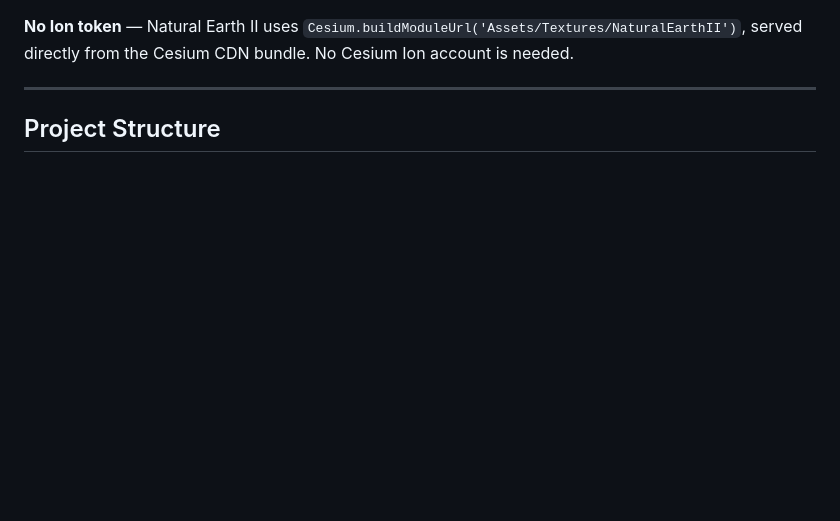
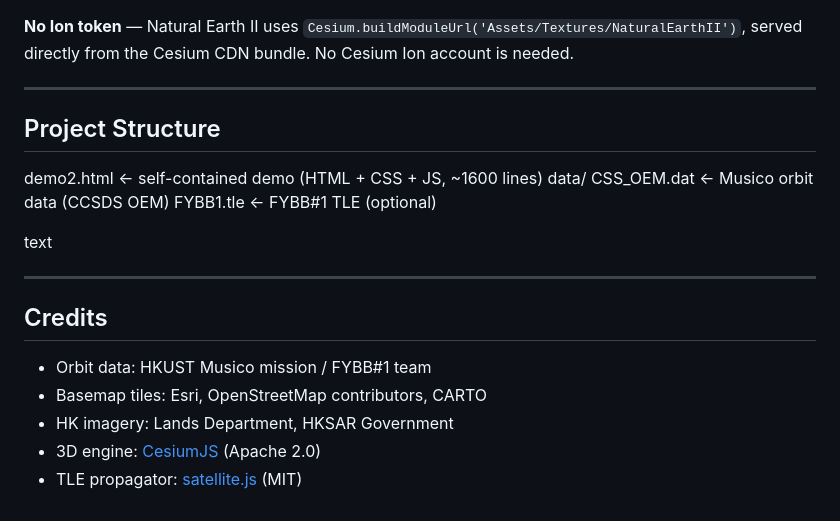
Before and after one commit to OwOItSucks/Satellite-Orbit-Visualization, a Markdown page: README.md, the part around the change. Rendered like a GitHub page; blank space fills up the shorter version.

```diff
--- a/README.md
+++ b/README.md
@@ -84,3 +84,19 @@ served directly from the Cesium CDN bundle. No Cesium Ion account is needed.
 ---
 
 ## Project Structure
+demo2.html ← self-contained demo (HTML + CSS + JS, ~1600 lines)
+data/
+CSS_OEM.dat ← Musico orbit data (CCSDS OEM)
+FYBB1.tle ← FYBB#1 TLE (optional)
+
+text
+
+---
+
+## Credits
+
+- Orbit data: HKUST Musico mission / FYBB#1 team
+- Basemap tiles: Esri, OpenStreetMap contributors, CARTO
+- HK imagery: Lands Department, HKSAR Government
+- 3D engine: [CesiumJS](https://cesium.com) (Apache 2.0)
+- TLE propagator: [satellite.js](https://github.com/shashwatak/satellite-js) (MIT)
```
